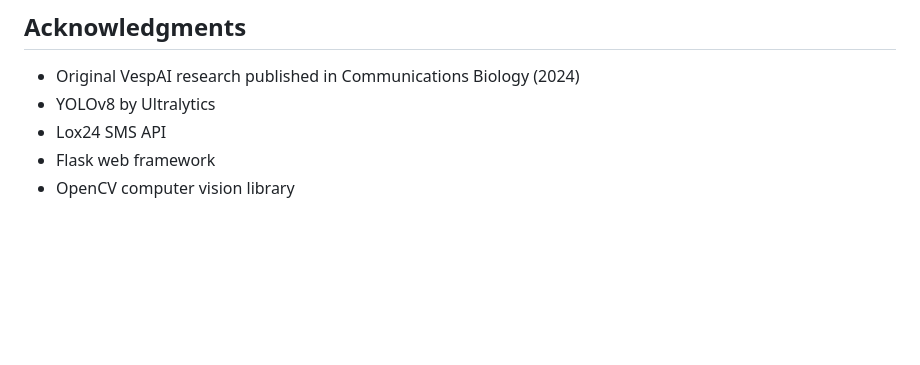
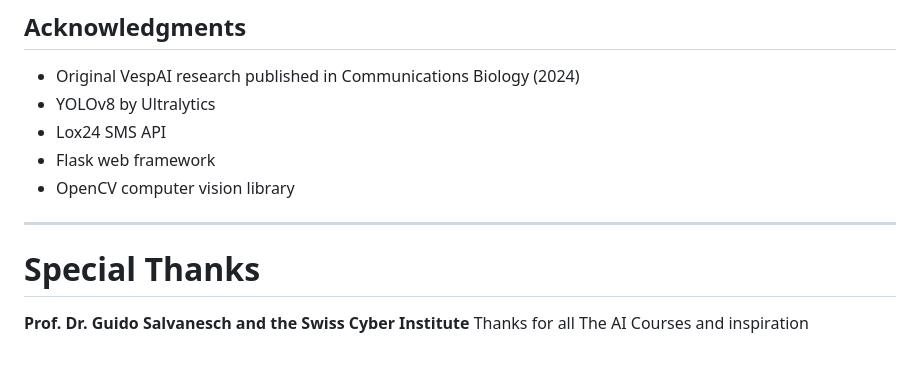
Before and after one commit to jordaaaa1970/RPi-vespai, a Markdown page: README.md, the part around the change. Rendered like a GitHub page; blank space fills up the shorter version.

```diff
--- a/README.md
+++ b/README.md
@@ -118,3 +118,8 @@ This project is licensed under the MIT License - see the LICENSE file for detail
 - Lox24 SMS API
 - Flask web framework
 - OpenCV computer vision library
+
+---
+# Special Thanks
+**Prof. Dr. Guido Salvanesch and the Swiss Cyber Institute**
+Thanks for all The AI Courses and inspiration
```
